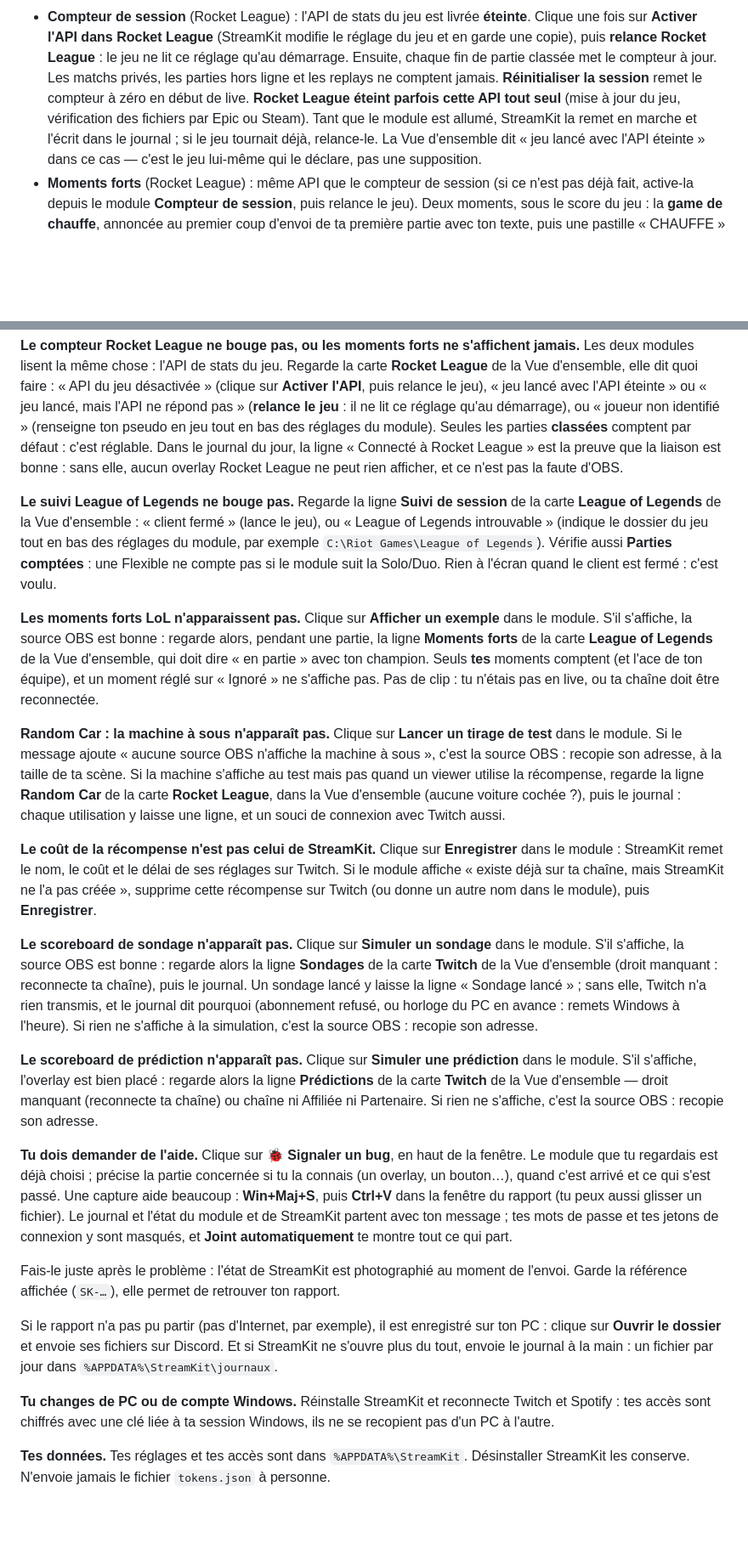
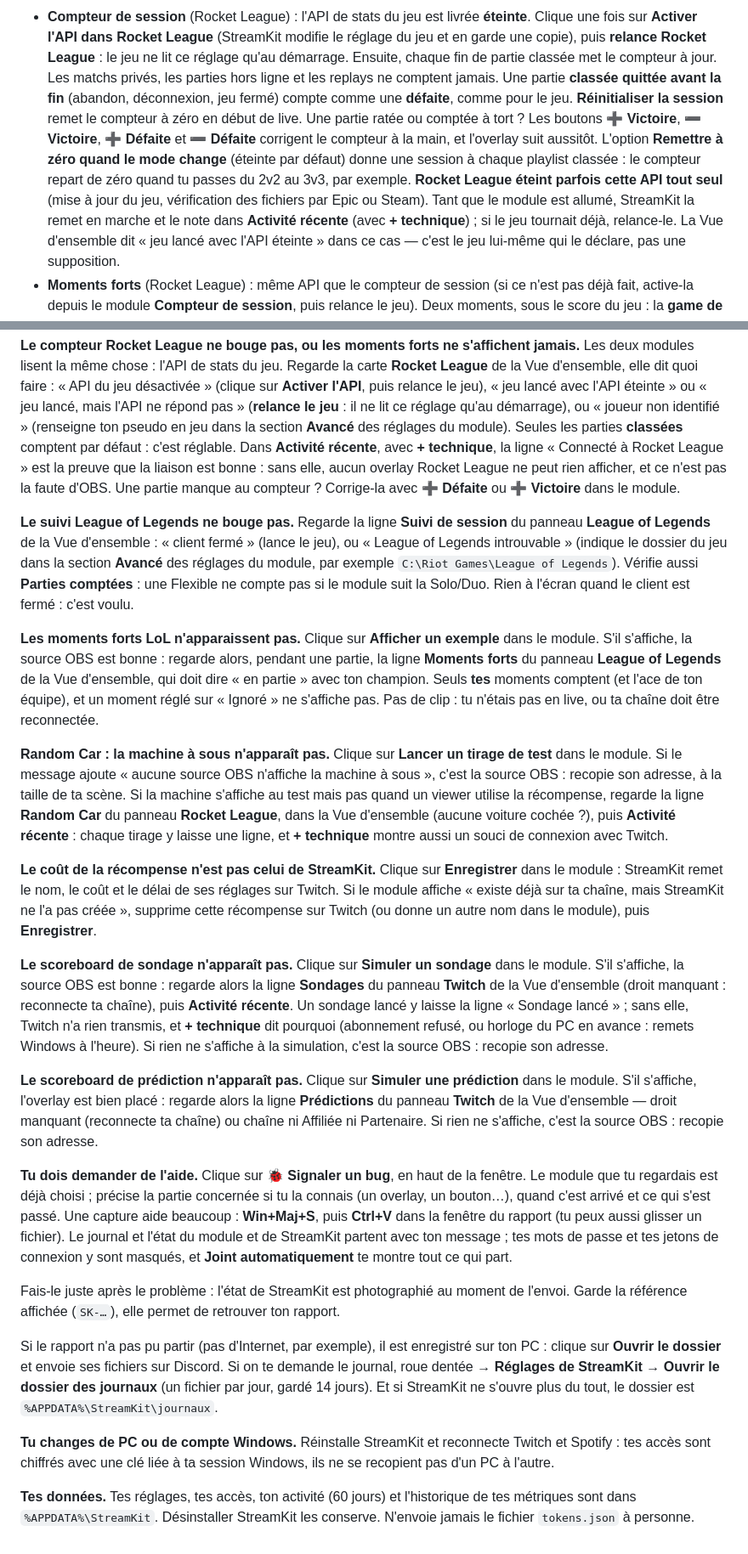
Before and after one commit to 45jmpmd6kq-ui/StreamKit, a Markdown page: GUIDE-STREAMER.md, 2 parts joined by grey strips. Shown at 85% size. Drawn GitHub-style; blank space fills up the shorter version.

```diff
--- a/GUIDE-STREAMER.md
+++ b/GUIDE-STREAMER.md
@@ -168,11 +176,18 @@ tu veux, puis clique sur **Enregistrer** en bas.
   modifie le réglage du jeu et en garde une copie), puis **relance Rocket
   League** : le jeu ne lit ce réglage qu'au démarrage. Ensuite, chaque fin de
   partie classée met le compteur à jour. Les matchs privés, les parties hors
-  ligne et les replays ne comptent jamais. **Réinitialiser la session** remet le
-  compteur à zéro en début de live.
+  ligne et les replays ne comptent jamais. Une partie **classée quittée avant la
+  fin** (abandon, déconnexion, jeu fermé) compte comme une **défaite**, comme
+  pour le jeu. **Réinitialiser la session** remet le compteur à zéro en début de
+  live. Une partie ratée ou comptée à tort ? Les boutons **➕ Victoire**,
+  **➖ Victoire**, **➕ Défaite** et **➖ Défaite** corrigent le compteur à la
+  main, et l'overlay suit aussitôt. L'option **Remettre à zéro quand le mode
+  change** (éteinte par défaut) donne une session à chaque playlist classée : le
+  compteur repart de zéro quand tu passes du 2v2 au 3v3, par exemple.
   **Rocket League éteint parfois cette API tout seul** (mise à jour du jeu,
   vérification des fichiers par Epic ou Steam). Tant que le module est allumé,
-  StreamKit la remet en marche et l'écrit dans le journal ; si le jeu tournait
+  StreamKit la remet en marche et le note dans **Activité récente** (avec
+  **+ technique**) ; si le jeu tournait
   déjà, relance-le. La Vue d'ensemble dit « jeu lancé avec l'API éteinte » dans
   ce cas — c'est le jeu lui-même qui le déclare, pas une supposition.
 - **Moments forts** (Rocket League) : même API que le compteur de session (si ce
@@ -329,22 +370,24 @@ Les deux modules lisent la même chose : l'API de stats du jeu. Regarde la carte
 désactivée » (clique sur **Activer l'API**, puis relance le jeu), « jeu lancé
 avec l'API éteinte » ou « jeu lancé, mais l'API ne répond pas » (**relance le
 jeu** : il ne lit ce réglage qu'au démarrage), ou « joueur non identifié »
-(renseigne ton pseudo en jeu tout en bas des réglages du module). Seules les
-parties **classées** comptent par défaut : c'est réglable.
-Dans le journal du jour, la ligne « Connecté à Rocket League » est la preuve que
-la liaison est bonne : sans elle, aucun overlay Rocket League ne peut rien
-afficher, et ce n'est pas la faute d'OBS.
+(renseigne ton pseudo en jeu dans la section **Avancé** des réglages du
+module). Seules les parties **classées** comptent par défaut : c'est réglable.
+Dans **Activité récente**, avec **+ technique**, la ligne « Connecté à Rocket
+League » est la preuve que la liaison est bonne : sans elle, aucun overlay
+Rocket League ne peut rien afficher, et ce n'est pas la faute d'OBS. Une partie
+manque au compteur ? Corrige-la avec **➕ Défaite** ou **➕ Victoire** dans le
+module.
 
 **Le suivi League of Legends ne bouge pas.**
-Regarde la ligne **Suivi de session** de la carte **League of Legends** de la Vue d'ensemble : « client fermé »
+Regarde la ligne **Suivi de session** du panneau **League of Legends** de la Vue d'ensemble : « client fermé »
 (lance le jeu), ou « League of Legends introuvable » (indique le dossier du jeu
-tout en bas des réglages du module, par exemple `C:\Riot Games\League of Legends`).
+dans la section **Avancé** des réglages du module, par exemple `C:\Riot Games\League of Legends`).
 Vérifie aussi **Parties comptées** : une Flexible ne compte pas si le module suit
 la Solo/Duo. Rien à l'écran quand le client est fermé : c'est voulu.
 
 **Les moments forts LoL n'apparaissent pas.**
 Clique sur **Afficher un exemple** dans le module. S'il s'affiche, la source OBS
-est bonne : regarde alors, pendant une partie, la ligne **Moments forts** de la carte **League of
+est bonne : regarde alors, pendant une partie, la ligne **Moments forts** du panneau **League of
 Legends** de la Vue d'ensemble, qui doit dire « en partie » avec ton champion.
 Seuls **tes** moments comptent (et l'ace de ton équipe), et un moment réglé sur
 « Ignoré » ne s'affiche pas. Pas de clip : tu n'étais pas en live, ou ta chaîne
@@ -354,10 +397,10 @@ doit être reconnectée.
 Clique sur **Lancer un tirage de test** dans le module. Si le message ajoute
 « aucune source OBS n'affiche la machine à sous », c'est la source OBS : recopie
 son adresse, à la taille de ta scène. Si la machine s'affiche au test mais pas
-quand un viewer utilise la récompense, regarde la ligne **Random Car** de la
-carte **Rocket League**, dans la Vue d'ensemble (aucune voiture cochée ?), puis
-le journal : chaque utilisation y laisse une ligne, et un souci de connexion
-avec Twitch aussi.
+quand un viewer utilise la récompense, regarde la ligne **Random Car** du
+panneau **Rocket League**, dans la Vue d'ensemble (aucune voiture cochée ?),
+puis **Activité récente** : chaque tirage y laisse une ligne, et **+ technique**
+montre aussi un souci de connexion avec Twitch.
 
 **Le coût de la récompense n'est pas celui de StreamKit.**
 Clique sur **Enregistrer** dans le module : StreamKit remet le nom, le coût et
@@ -367,16 +410,16 @@ chaîne, mais StreamKit ne l'a pas créée », supprime cette récompense sur Tw
 
 **Le scoreboard de sondage n'apparaît pas.**
 Clique sur **Simuler un sondage** dans le module. S'il s'affiche, la source OBS
-est bonne : regarde alors la ligne **Sondages** de la carte **Twitch** de la Vue d'ensemble (droit
-manquant : reconnecte ta chaîne), puis le journal. Un sondage lancé y laisse la
-ligne « Sondage lancé » ; sans elle, Twitch n'a rien transmis, et le journal dit
-pourquoi (abonnement refusé, ou horloge du PC en avance : remets Windows à
-l'heure). Si rien ne s'affiche à la simulation, c'est la source OBS : recopie son
+est bonne : regarde alors la ligne **Sondages** du panneau **Twitch** de la Vue d'ensemble (droit
+manquant : reconnecte ta chaîne), puis **Activité récente**. Un sondage lancé y
+laisse la ligne « Sondage lancé » ; sans elle, Twitch n'a rien transmis, et
+**+ technique** dit pourquoi (abonnement refusé, ou horloge du PC en avance :
+remets Windows à l'heure). Si rien ne s'affiche à la simulation, c'est la source OBS : recopie son
 adresse.
 
 **Le scoreboard de prédiction n'apparaît pas.**
 Clique sur **Simuler une prédiction** dans le module. S'il s'affiche,
-l'overlay est bien placé : regarde alors la ligne **Prédictions** de la carte **Twitch** de la Vue
+l'overlay est bien placé : regarde alors la ligne **Prédictions** du panneau **Twitch** de la Vue
 d'ensemble — droit manquant (reconnecte ta chaîne) ou chaîne ni Affiliée ni
 Partenaire. Si rien ne s'affiche, c'est la source OBS : recopie son adresse.
 
@@ -395,8 +438,10 @@ retrouver ton rapport.
 
 Si le rapport n'a pas pu partir (pas d'Internet, par exemple), il est enregistré
 sur ton PC : clique sur **Ouvrir le dossier** et envoie ses fichiers sur
-Discord. Et si StreamKit ne s'ouvre plus du tout, envoie le journal à la main :
-un fichier par jour dans `%APPDATA%\StreamKit\journaux`.
+Discord. Si on te demande le journal, roue dentée → **Réglages de StreamKit** →
+**Ouvrir le dossier des journaux** (un fichier par jour, gardé 14 jours). Et si
+StreamKit ne s'ouvre plus du tout, le dossier est
+`%APPDATA%\StreamKit\journaux`.
 
 **Tu changes de PC ou de compte Windows.**
 Réinstalle StreamKit et reconnecte Twitch et Spotify : tes accès sont chiffrés
@@ -404,5 +449,6 @@ avec une clé liée à ta session Windows, ils ne se recopient pas d'un PC à
 l'autre.
 
 **Tes données.**
-Tes réglages et tes accès sont dans `%APPDATA%\StreamKit`. Désinstaller
-StreamKit les conserve. N'envoie jamais le fichier `tokens.json` à personne.
+Tes réglages, tes accès, ton activité (60 jours) et l'historique de tes
+métriques sont dans `%APPDATA%\StreamKit`. Désinstaller StreamKit les conserve.
+N'envoie jamais le fichier `tokens.json` à personne.
```
Also changed, not shown: other parts of GUIDE-STREAMER.md (+52 -18 lines).
